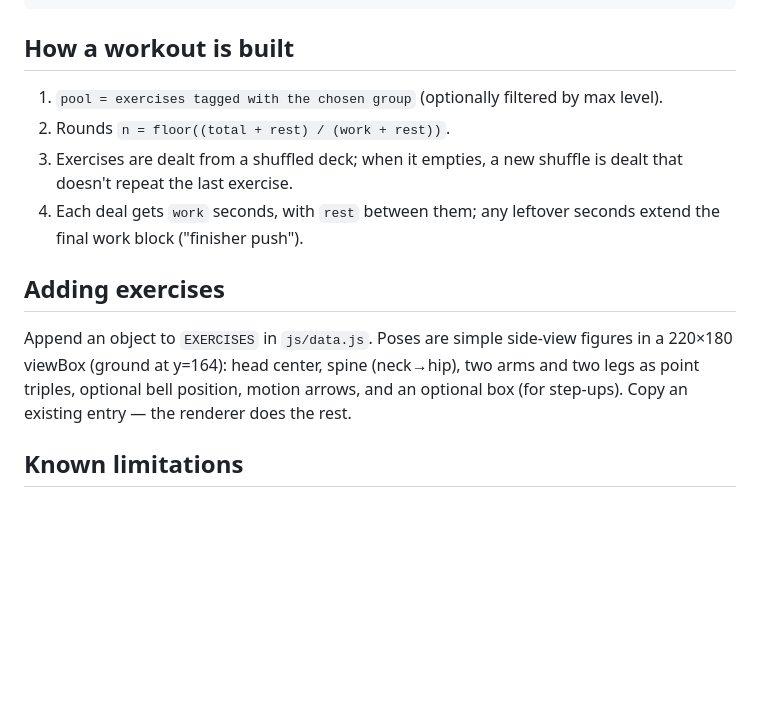
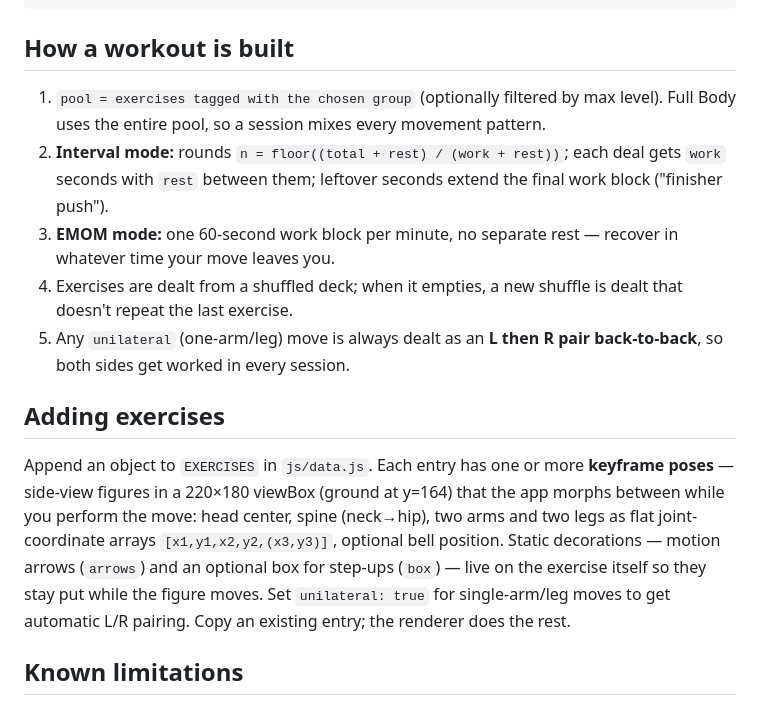
Before and after one commit to matt-dylan/kettlebell-workout, a Markdown page: README.md, the part around one of its changes. Drawn GitHub-style; blank space fills up the shorter version.

```diff
--- a/README.md
+++ b/README.md
@@ -55,14 +59,15 @@ docs/                   preview screenshots
 
 ## How a workout is built
 
-1. `pool = exercises tagged with the chosen group` (optionally filtered by max level).
-2. Rounds `n = floor((total + rest) / (work + rest))`.
-3. Exercises are dealt from a shuffled deck; when it empties, a new shuffle is dealt that doesn't repeat the last exercise.
-4. Each deal gets `work` seconds, with `rest` between them; any leftover seconds extend the final work block ("finisher push").
+1. `pool = exercises tagged with the chosen group` (optionally filtered by max level). Full Body uses the entire pool, so a session mixes every movement pattern.
+2. **Interval mode:** rounds `n = floor((total + rest) / (work + rest))`; each deal gets `work` seconds with `rest` between them; leftover seconds extend the final work block ("finisher push").
+3. **EMOM mode:** one 60-second work block per minute, no separate rest — recover in whatever time your move leaves you.
+4. Exercises are dealt from a shuffled deck; when it empties, a new shuffle is dealt that doesn't repeat the last exercise.
+5. Any `unilateral` (one-arm/leg) move is always dealt as an **L then R pair back-to-back**, so both sides get worked in every session.
 
 ## Adding exercises
 
-Append an object to `EXERCISES` in `js/data.js`. Poses are simple side-view figures in a 220×180 viewBox (ground at y=164): head center, spine (neck→hip), two arms and two legs as point triples, optional bell position, motion arrows, and an optional box (for step-ups). Copy an existing entry — the renderer does the rest.
+Append an object to `EXERCISES` in `js/data.js`. Each entry has one or more **keyframe poses** — side-view figures in a 220×180 viewBox (ground at y=164) that the app morphs between while you perform the move: head center, spine (neck→hip), two arms and two legs as flat joint-coordinate arrays `[x1,y1,x2,y2,(x3,y3)]`, optional bell position. Static decorations — motion arrows (`arrows`) and an optional box for step-ups (`box`) — live on the exercise itself so they stay put while the figure moves. Set `unilateral: true` for single-arm/leg moves to get automatic L/R pairing. Copy an existing entry; the renderer does the rest.
 
 ## Known limitations
 
```
Also changed, not shown: other parts of README.md (+10 -6 lines), docs/exercises-contact.svg.png (added), 6 other files.
